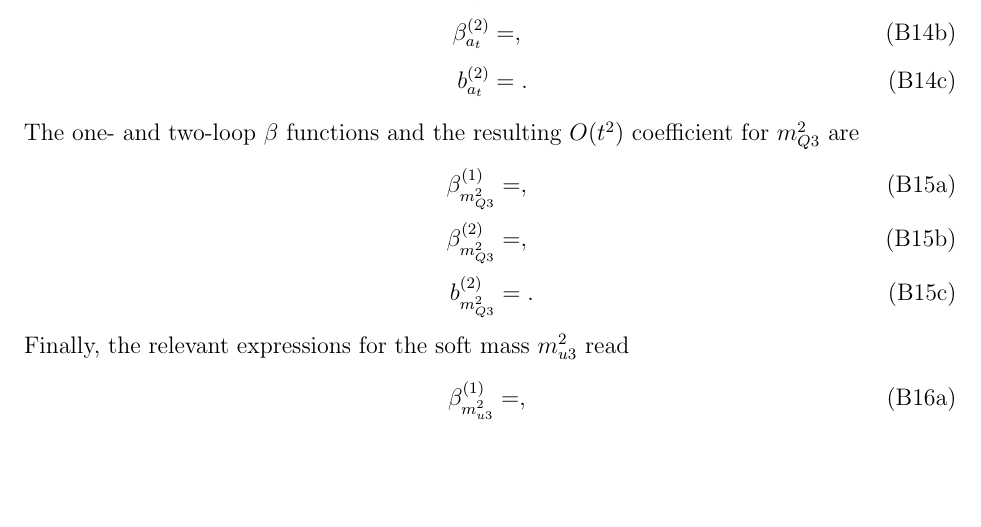
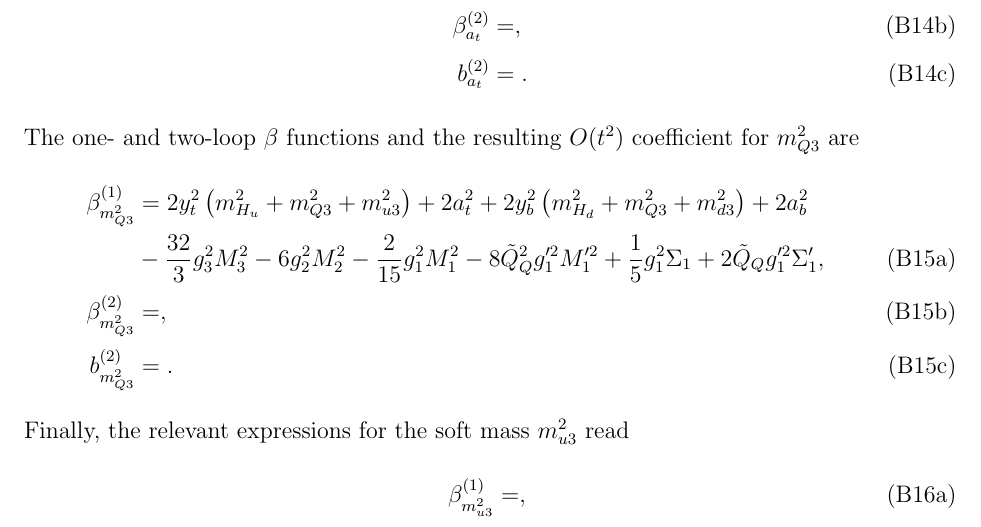
Before and after one commit to azedarach/E6SSM-Tuning, a LaTeX paper (paper/e6ssm-tuning-paper.tex): part of page 34 of 41, cut so that both start at the same text, the shorter picture padded with empty space. Compiled offline with pdfLaTeX.

Commit message:
Added one-loop beta function for mq222

```diff
--- a/paper/e6ssm-tuning-paper.tex
+++ b/paper/e6ssm-tuning-paper.tex
@@ -1568,7 +1568,8 @@ b_{a_t}^{(2)}&=.\label{eq:USSMTYu22Ot2Coeff}
 The one- and two-loop $\beta$ functions and the resulting $O(t^2)$ coefficient for $m_{Q3}^2$ are
 \begin{subequations}
 \begin{align}
-\beta_{m_{Q3}^2}^{(1)}&=,\label{eq:USSMmq222BetaOneLoop}\\
+\beta_{m_{Q3}^2}^{(1)}&=2y_t^2\left ( m_{H_u}^2+m_{Q3}^2+m_{u3}^2\right )+2a_t^2+2y_b^2\left ( m_{H_d}^2+m_{Q3}^2+m_{d3}^2\right )+2a_b^2\nonumber\\
+&{}-\frac{32}{3}g_3^2M_3^2-6g_2^2M_2^2-\frac{2}{15}g_1^2M_1^2-8\tilde{Q}_Q^2g_1'^2M_1'^2+\frac{1}{5}g_1^2\Sigma_1+2\tilde{Q}_Qg_1'^2\Sigma_1',\label{eq:USSMmq222BetaOneLoop}\\
 \beta_{m_{Q3}^2}^{(2)}&=,\label{eq:USSMmq222BetaTwoLoop}\\
 b_{m_{Q3}^2}^{(2)}&=.\label{eq:USSMmq222Ot2Coeff}
 \end{align}
```
